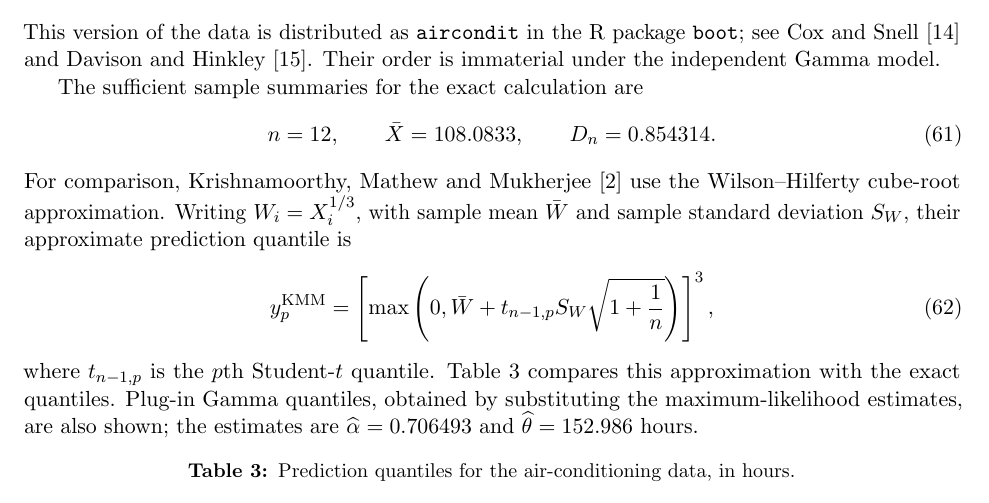
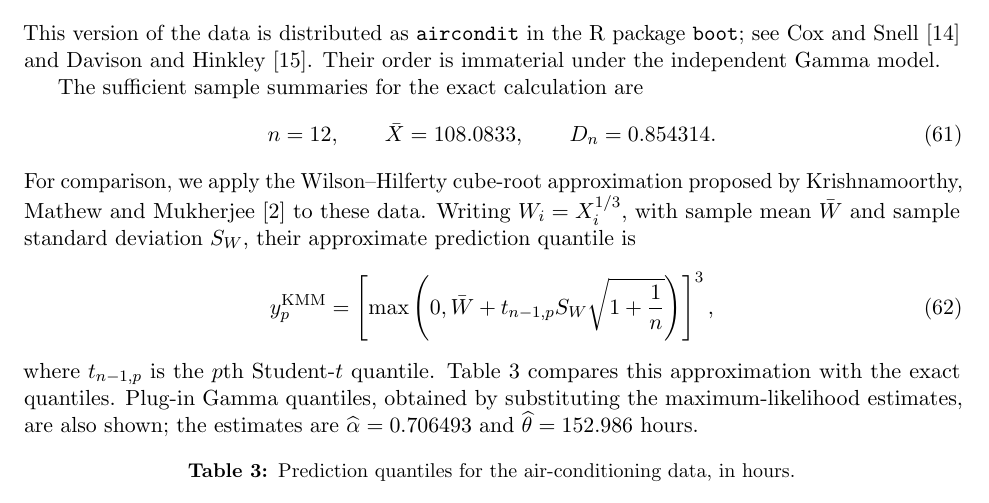
Before and after one commit to ProteusLLP/proteus-research, a LaTeX paper (gamma_prediction/paper/gamma_prediction_interval_final.tex): part of page 16 of 27, cut so that both start at the same text. Compiled offline with pdfLaTeX.

Commit message:
Clarify application of KMM comparison method

```diff
--- a/gamma_prediction/paper/gamma_prediction_interval_final.tex
+++ b/gamma_prediction/paper/gamma_prediction_interval_final.tex
@@ -860,7 +860,7 @@ The sufficient sample summaries for the exact calculation are
  D_n=0.854314.
  \label{eq:aircond_summary}
 \end{equation}
-For comparison, Krishnamoorthy, Mathew and Mukherjee \cite{Krishnamoorthy2008} use the Wilson--Hilferty cube-root approximation. Writing $W_i=X_i^{1/3}$, with sample mean $\bar W$ and sample standard deviation $S_W$, their approximate prediction quantile is
+For comparison, we apply the Wilson--Hilferty cube-root approximation proposed by Krishnamoorthy, Mathew and Mukherjee \cite{Krishnamoorthy2008} to these data. Writing $W_i=X_i^{1/3}$, with sample mean $\bar W$ and sample standard deviation $S_W$, their approximate prediction quantile is
 \begin{equation}
  y_p^{\mathrm{KMM}}
  =\left[\max\left(0,
```
Also changed, not shown: gamma_prediction/paper/gamma_prediction_interval_final.pdf.
